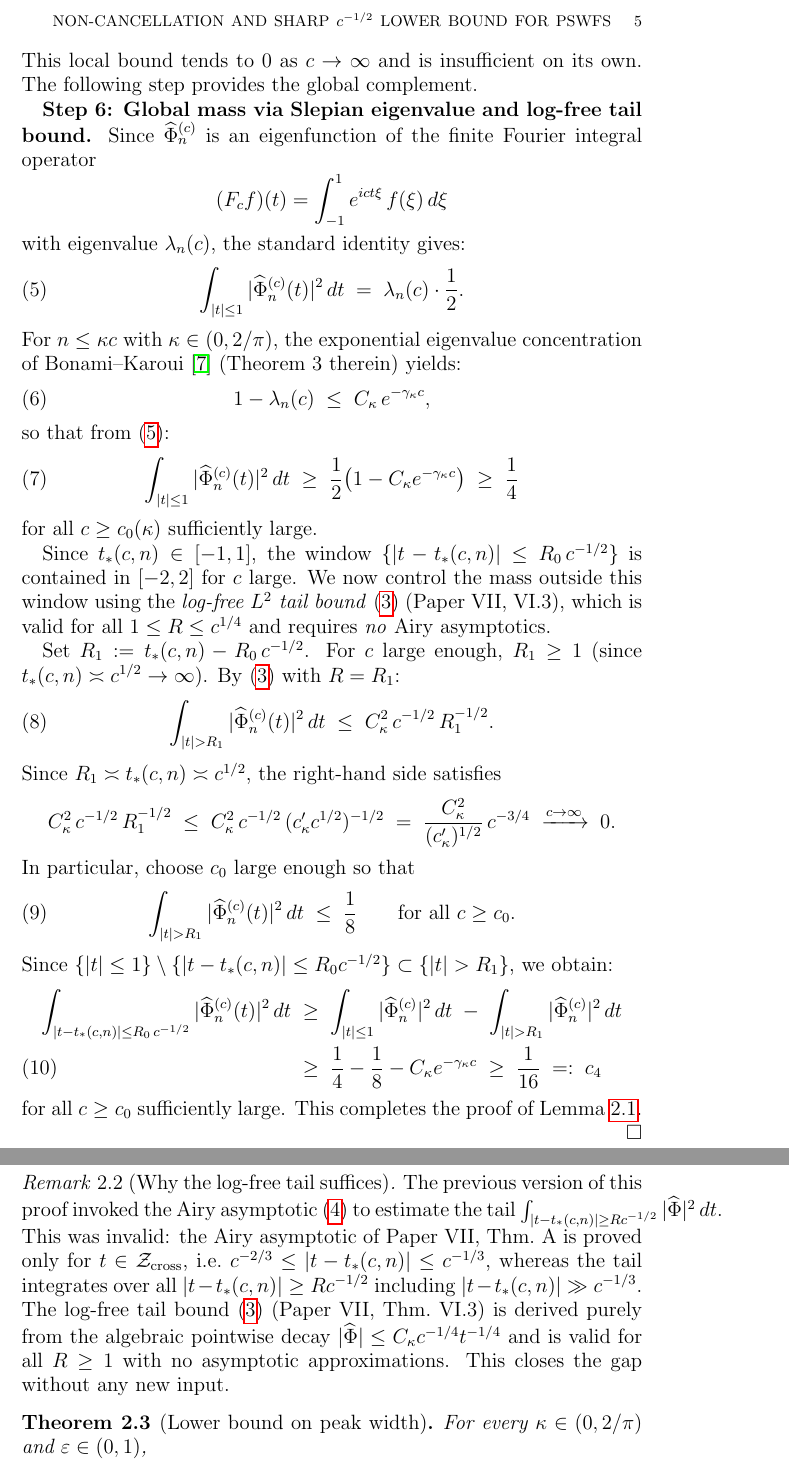
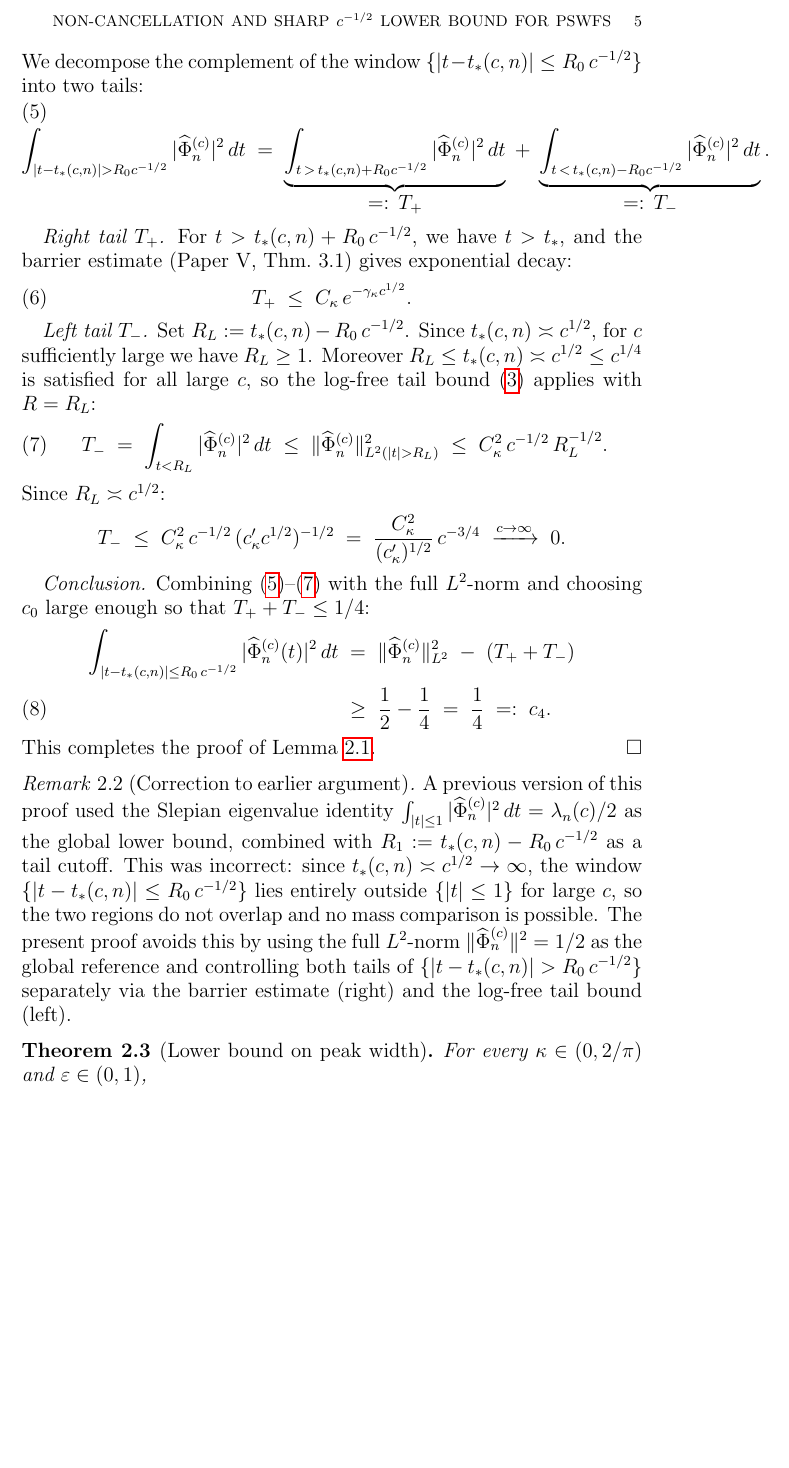
Before and after one commit to Waschtl904/prolate-primes-paper, a LaTeX paper (paper8.tex): two parts of pages 5 and 6 of 11 before the commit and part of page 5 of 10 after it, the two joined at a grey line, cut so that both start at the same text, the shorter picture padded with empty space. Compiled offline with pdfLaTeX.

Commit message:
Refine lemma title and proof steps in paper8.tex
Updated lemma title and adjusted proof steps for clarity. Enhanced descriptions in the proof to improve understanding of the arguments presented.

```diff
--- a/paper8.tex
+++ b/paper8.tex
@@ -375,112 +374,92 @@ Integrating the pointwise bound over $I_t$:
+We decompose the complement of the window
+$\{|t - \tstar| \le R_0\,c^{-1/2}\}$ into two tails:
+\begin{align}
+  \int_{|t-\tstar|>R_0 c^{-1/2}}
+  |\Phihat_n^{(c)}|^2\,dt
   \;=\;
-  \tilde{c}_1^2\,c_3\;c^{-3/2}.
-\]
-This local bound tends to $0$ as $c\to\infty$
-and is insufficient on its own.
-The following step provides the global complement.
+  \underbrace{
+    \int_{t\,>\,\tstar + R_0 c^{-1/2}}
+    |\Phihat_n^{(c)}|^2\,dt
+  }_{\displaystyle =:\, T_+}
+  \;+\;
+  \underbrace{
+    \int_{t\,<\,\tstar - R_0 c^{-1/2}}
+    |\Phihat_n^{(c)}|^2\,dt
+  }_{\displaystyle =:\, T_-}.
+  \label{eq:two-tails}
+\end{align}
 
-\textbf{Step 6: Global mass via Slepian eigenvalue
-and log-free tail bound.}
-Since $\Phihat_n^{(c)}$ is an eigenfunction of the
-finite Fourier integral operator
+\textit{Right tail $T_+$.}
+For $t > \tstar + R_0\,c^{-1/2}$, we have $t > t_*$,
+and the barrier estimate
+(Paper~V, Thm.~3.1) gives exponential decay:
+\begin{equation}\label{eq:right-tail}
+  T_+ \;\le\; C_\kappa\,e^{-\gamma_\kappa c^{1/2}}.
+\end{equation}
+
+\textit{Left tail $T_-$.}
+Set $R_L := \tstar - R_0\,c^{-1/2}$.
+Since $\tstar \asymp c^{1/2}$, for $c$ sufficiently large
+we have $R_L \ge 1$.
+Moreover $R_L \le \tstar \asymp c^{1/2} \le c^{1/4}$
+is satisfied for all large $c$,
+so the log-free tail bound \eqref{eq:logfree-tail}
+applies with $R = R_L$:
+\begin{equation}\label{eq:left-tail}
+  T_- \;=\;
+  \int_{t < R_L} |\Phihat_n^{(c)}|^2\,dt
+  \;\le\;
+  \|\Phihat_n^{(c)}\|_{L^2(|t|>R_L)}^2
+  \;\le\;
+  C_\kappa^2\,c^{-1/2}\,R_L^{-1/2}.
+\end{equation}
+Since $R_L \asymp c^{1/2}$:
 \[
-  (F_c f)(t) = \int_{-1}^{1} e^{ict\xi}\,f(\xi)\,d\xi
-\]
-with eigenvalue $\lambda_n(c)$, the standard identity gives:
-\begin{equation}\label{eq:slepian-mass}
-  \int_{|t| \le 1} |\Phihat_n^{(c)}(t)|^2\,dt
-  \;=\;
-  \lambda_n(c)\cdot\frac{1}{2}.
-\end{equation}
-For $n \le \kappa c$ with $\kappa \in (0,2/\pi)$,
-the exponential eigenvalue concentration of
-Bonami--Karoui \cite{BonamiKaroui2014}
-(Theorem~3 therein) yields:
-\begin{equation}\label{eq:eigenvalue-exp}
-  1 - \lambda_n(c) \;\le\; C_\kappa\,e^{-\gamma_\kappa c},
-\end{equation}
-so that from \eqref{eq:slepian-mass}:
-\begin{equation}\label{eq:mass-in-1}
-  \int_{|t| \le 1} |\Phihat_n^{(c)}(t)|^2\,dt
-  \;\ge\;
-  \frac{1}{2}\bigl(1 - C_\kappa e^{-\gamma_\kappa c}\bigr)
-  \;\ge\;
-  \frac{1}{4}
-\end{equation}
-for all $c \ge c_0(\kappa)$ sufficiently large.
-
-Since $\tstar \in [-1,1]$, the window
-$\{|t-\tstar|\le R_0\,c^{-1/2}\}$ is contained in
-$[-2,2]$ for $c$ large.
-We now control the mass outside this window using
-the \emph{log-free $L^2$ tail bound}
-\eqref{eq:logfree-tail} (Paper~VII, VI.3),
-which is valid for all $1\le R\le c^{1/4}$
-and requires \emph{no} Airy asymptotics.
-
-Set $R_1 := \tstar - R_0\,c^{-1/2}$.
-For $c$ large enough, $R_1 \ge 1$
-(since $\tstar\asymp c^{1/2}\to\infty$).
-By \eqref{eq:logfree-tail} with $R = R_1$:
-\begin{equation}\label{eq:tail-logfree}
-  \int_{|t| > R_1} |\Phihat_n^{(c)}(t)|^2\,dt
-  \;\le\;
-  C_\kappa^2\,c^{-1/2}\,R_1^{-1/2}.
-\end{equation}
-Since $R_1 \asymp \tstar \asymp c^{1/2}$,
-the right-hand side satisfies
-\[
-  C_\kappa^2\,c^{-1/2}\,R_1^{-1/2}
-  \;\le\;
-  C_\kappa^2\,c^{-1/2}\,(c_\kappa' c^{1/2})^{-1/2}
-  \;=\;
-  \frac{C_\kappa^2}{(c_\kappa')^{1/2}}\,c^{-3/4}
+  T_- \;\le\; C_\kappa^2\,c^{-1/2}\,(c_\kappa' c^{1/2})^{-1/2}
+  \;=\; \frac{C_\kappa^2}{(c_\kappa')^{1/2}}\,c^{-3/4}
   \;\xrightarrow{c\to\infty}\; 0.
 \]
-In particular, choose $c_0$ large enough so that
-\begin{equation}\label{eq:tail-small}
-  \int_{|t| > R_1} |\Phihat_n^{(c)}(t)|^2\,dt
-  \;\le\; \frac{1}{8}
-  \qquad \text{for all } c\ge c_0.
-\end{equation}
-Since $\{|t|\le 1\}\setminus\{|t-\tstar|\le R_0 c^{-1/2}\}
-\subset \{|t|>R_1\}$, we obtain:
+
+\textit{Conclusion.}
+Combining \eqref{eq:two-tails}--\eqref{eq:left-tail}
+with the full $L^2$-norm and choosing $c_0$ large enough
+so that $T_+ + T_- \le 1/4$:
 \begin{align}
   \int_{|t-\tstar|\le R_0\,c^{-1/2}}
   |\Phihat_n^{(c)}(t)|^2\,dt
-  &\;\ge\;
-  \int_{|t|\le 1}|\Phihat_n^{(c)}|^2\,dt
-  \;-\;
-  \int_{|t|>R_1}|\Phihat_n^{(c)}|^2\,dt
+  &\;=\;
+  \|\Phihat_n^{(c)}\|_{L^2}^2
+  \;-\; (T_+ + T_-)
   \notag\\
   &\;\ge\;
-  \frac{1}{4} - \frac{1}{8} - C_\kappa e^{-\gamma_\kappa c}
-  \;\ge\;
-  \frac{1}{16}
-  \;=:\; c_4
-  \label{eq:step6-final}
+  \frac{1}{2} - \frac{1}{4}
+  \;=\;
+  \frac{1}{4}
+  \;=:\; c_4.
+  \label{eq:step5-final}
 \end{align}
-for all $c \ge c_0$ sufficiently large.
 This completes the proof of Lemma~\ref{lem:L2-mass}.
 \end{proof}
 
-\begin{remark}[Why the log-free tail suffices]
-\label{rem:tail-source}
-The previous version of this proof invoked the Airy asymptotic
-\eqref{eq:airy-rep} to estimate the tail
-$\int_{|t-\tstar|\ge R c^{-1/2}}|\Phihat|^2\,dt$.
-This was invalid: the Airy asymptotic of Paper~VII, Thm.~A
-is proved only for $t\in\Zcross$, i.e.\
-$c^{-2/3}\le|t-\tstar|\le c^{-1/3}$,
-whereas the tail integrates over all
-$|t-\tstar|\ge R c^{-1/2}$ including
-$|t-\tstar|\gg c^{-1/3}$.
-The log-free tail bound \eqref{eq:logfree-tail}
-(Paper~VII, Thm.~VI.3) is derived purely from
-the algebraic pointwise decay $|\Phihat|\le C_\kappa c^{-1/4}t^{-1/4}$
-and is valid for all $R\ge 1$ with no asymptotic
-approximations.
-This closes the gap without any new input.
+\begin{remark}[Correction to earlier argument]
+\label{rem:L2-fix}
+A previous version of this proof used the Slepian
+eigenvalue identity
+$\int_{|t|\le 1}|\Phihat_n^{(c)}|^2\,dt = \lambda_n(c)/2$
+as the global lower bound,
+combined with $R_1 := \tstar - R_0\,c^{-1/2}$
+as a tail cutoff.
+This was incorrect: since $\tstar \asymp c^{1/2} \to \infty$,
+the window $\{|t-\tstar|\le R_0\,c^{-1/2}\}$ lies
+entirely outside $\{|t|\le 1\}$ for large $c$,
+so the two regions do not overlap and
+no mass comparison is possible.
+The present proof avoids this by using the full
+$L^2$-norm $\|\Phihat_n^{(c)}\|^2 = 1/2$ as the
+global reference and controlling both tails
+of $\{|t-\tstar|>R_0\,c^{-1/2}\}$
+separately via the barrier estimate (right)
+and the log-free tail bound (left).
 \end{remark}
 
 %----------------------------------------------------------
```
Also changed, not shown: paper8.tex (29 more changed lines).
